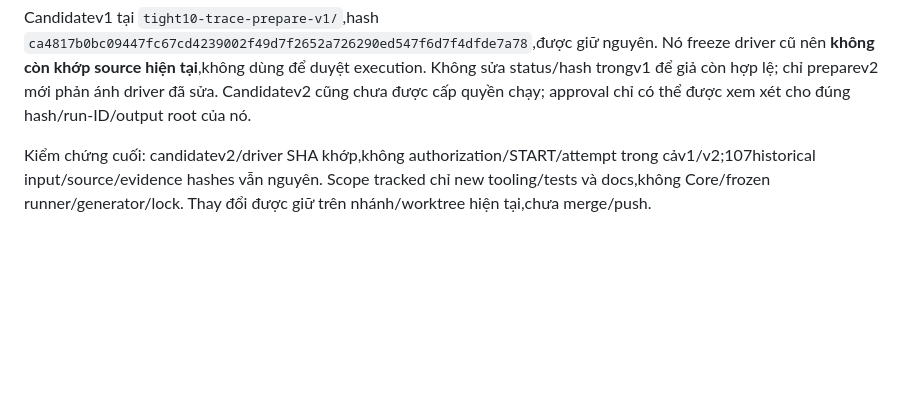
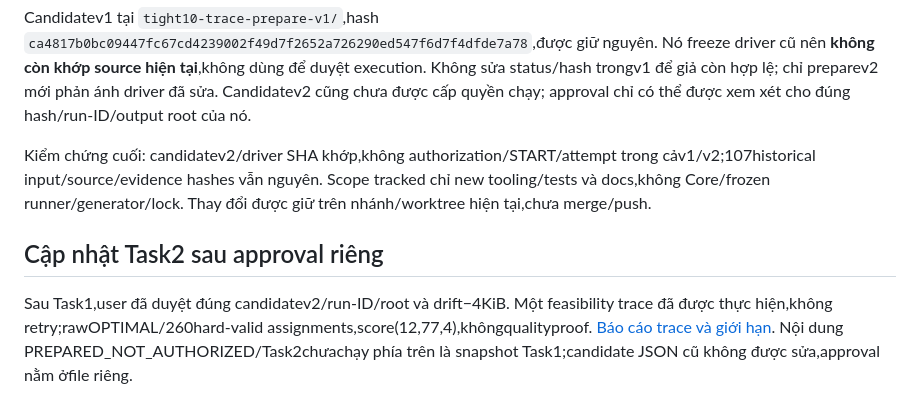
Before and after one commit to duongbui234/vnedu_tkb, a Markdown page: docs/tight10-trace-preparation-report.md, the part around the change. Rendered like a GitHub page; blank space fills up the shorter version.

Commit message:
docs: record single approved TIGHT10 feasibility trace and validated result

```diff
--- a/docs/tight10-trace-preparation-report.md
+++ b/docs/tight10-trace-preparation-report.md
@@ -78,3 +78,7 @@ Fresh reviewer rà driver/tests/plan/candidate và tự chạy32tests trước l
 Candidatev1 tại `tight10-trace-prepare-v1/`,hash `ca4817b0bc09447fc67cd4239002f49d7f2652a726290ed547f6d7f4dfde7a78`,được giữ nguyên. Nó freeze driver cũ nên **không còn khớp source hiện tại**,không dùng để duyệt execution. Không sửa status/hash trongv1 để giả còn hợp lệ; chỉ preparev2 mới phản ánh driver đã sửa. Candidatev2 cũng chưa được cấp quyền chạy; approval chỉ có thể được xem xét cho đúng hash/run-ID/output root của nó.
 
 Kiểm chứng cuối: candidatev2/driver SHA khớp,không authorization/START/attempt trong cảv1/v2;107historical input/source/evidence hashes vẫn nguyên. Scope tracked chỉ new tooling/tests và docs,không Core/frozen runner/generator/lock. Thay đổi được giữ trên nhánh/worktree hiện tại,chưa merge/push.
+
+## Cập nhật Task2 sau approval riêng
+
+Sau Task1,user đã duyệt đúng candidatev2/run-ID/root và drift−4KiB. Một feasibility trace đã được thực hiện,không retry;rawOPTIMAL/260hard-valid assignments,score(12,77,4),khôngqualityproof. [Báo cáo trace và giới hạn](tight10-search-trace-report.md). Nội dung PREPARED_NOT_AUTHORIZED/Task2chưachạy phía trên là snapshot Task1;candidate JSON cũ không được sửa,approval nằm ởfile riêng.
```
Also changed, not shown: docs/tight10-search-trace-report.md (added, +119 -0 lines), 1 other file.
